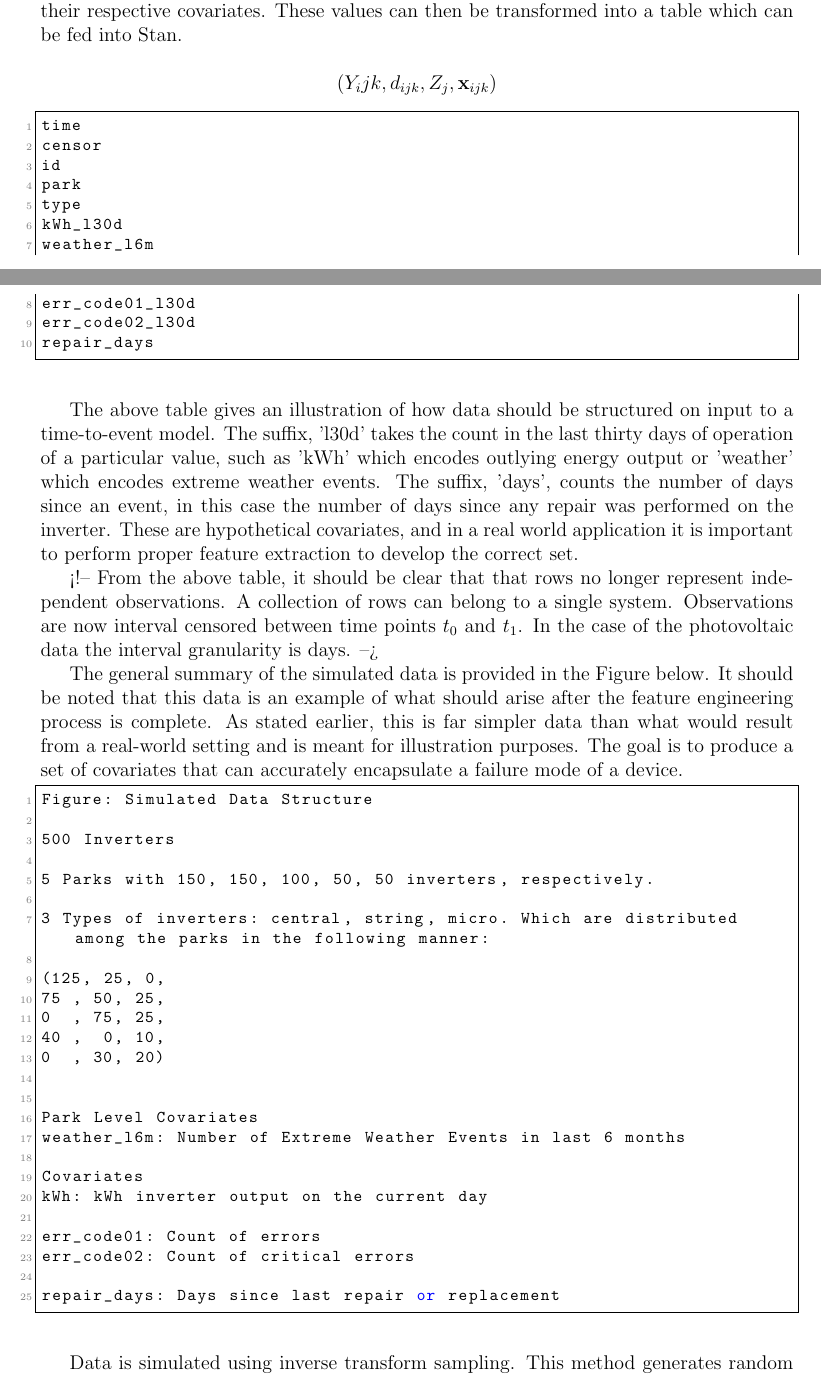
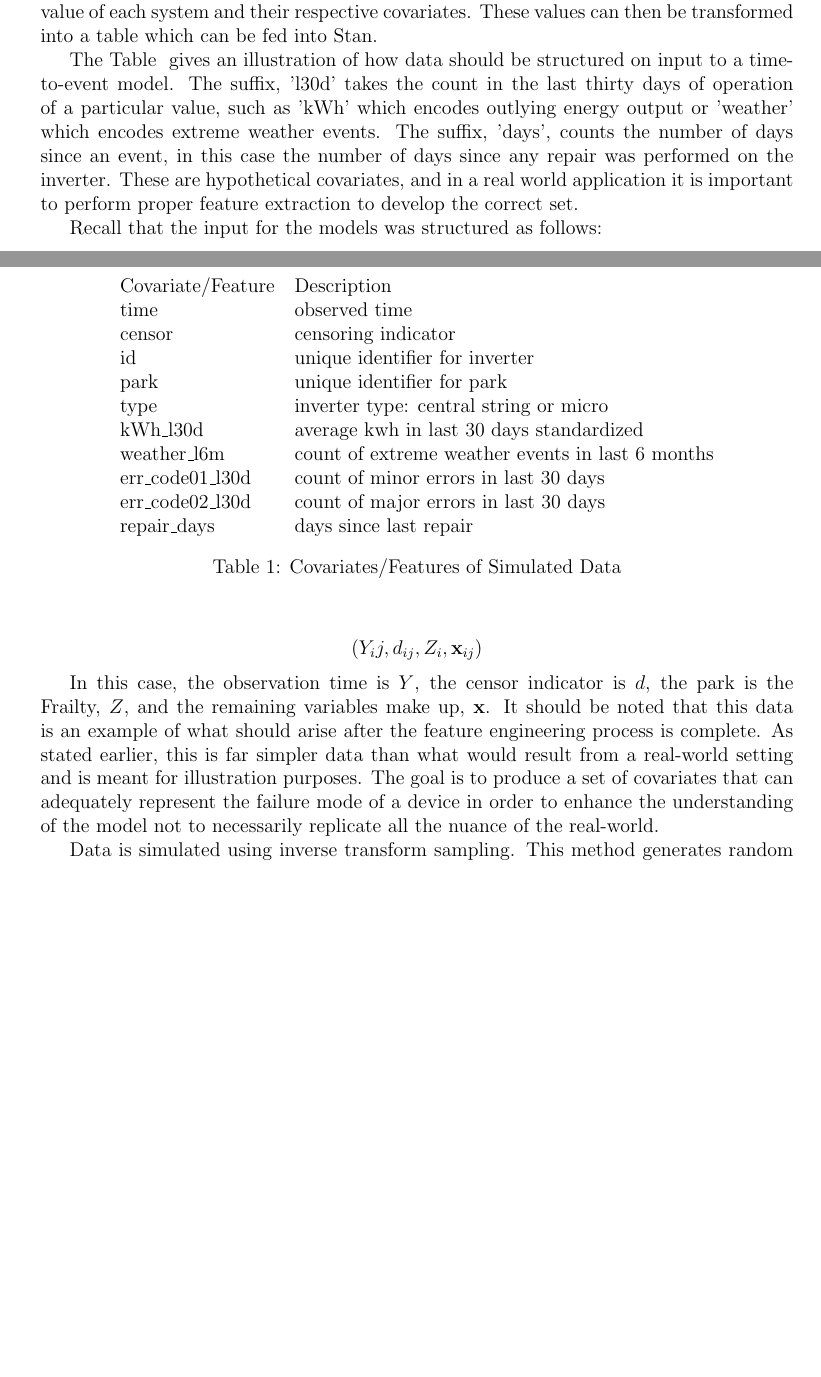
Before and after one commit to mrdevlar/Hermes, a LaTeX thesis (book/main.tex, which reads book/04_analysis.tex): two parts of pages 38 and 39 of 66, joined at a grey line, cut so that both start at the same text, the shorter picture padded with empty space. Compiled offline with pdfLaTeX.

Commit message:
data formatting

```diff
--- a/book/04_analysis.tex
+++ b/book/04_analysis.tex
@@ -39,9 +39,7 @@ Raw data can rarely be input into a model as-is. The first chapter broadly exami
 
 % <!-- Reason for using simulated data -->
 
-Data required for a predictive maintenance process often comes from several different database tables meant to record different aspects of a collection of systems. This includes databases that document system attributes, maintenance and failure history and condition monitoring and usage patterns. Conversely, time-to-event models, require a form of attribute-value data. Attribute-value data can be roughly thought of as tabular data. Each row is a system, and each column encodes a covariate, with one column containing the failure status of the system.
-
-The input data then provides a table of the last observed value of each system and their respective covariates. These values can then be transformed into a table which can be fed into Stan.
+Data required for a predictive maintenance process often comes from several different database tables meant to record different aspects of a collection of systems. This includes databases that document system attributes, maintenance and failure history and condition monitoring and usage patterns. Conversely, time-to-event models, require a form of attribute-value data. This data format can be roughly thought of as tabular data. Each row is a system, and each column encodes a covariate, with one column containing the failure status of the system. The input data then provides a table of the last observed value of each system and their respective covariates. These values can then be transformed into a table which can be fed into Stan.
 
 % <!-- Time-to-event models, require an expansion of this construction, to account for time-dependent variables. First, an additional column that contains the identifier of system observed is needed. Second, two columns that define the interval across which the time-dependent observation is made is also required.  -->
 
@@ -49,87 +47,33 @@ The input data then provides a table of the last observed value of each system a
 % $$ (Y_{ijk(t_0)}, Y_{ijk(t_1)}, d_{ijk}, Z_j, W_k,  \textbf{x}_{ijk}) $$
 % -->
 
-$$ (Y_ijk, d_{ijk}, Z_j,  \textbf{x}_{ijk}) $$
+\begin{table}[htbp]
+  \centering
+    \begin{tabular}{ll}
+    Covariate/Feature & Description \\
+    time  & observed time \\
+    censor & censoring indicator  \\
+    id    & unique identifier for inverter \\
+    park  & unique identifier for park \\
+    type  & inverter type: central string or micro \\
+    kWh\_l30d & average kwh in last 30 days standardized \\
+    weather\_l6m & count of extreme weather events in last 6 months \\
+    err\_code01\_l30d & count of minor errors in last 30 days \\
+    err\_code02\_l30d & count of major errors in last 30 days \\
+    repair\_days & days since last repair \\
+    \end{tabular}%
+  \label{vars}%
+  \caption{Covariates/Features of Simulated Data}
+\end{table}%
 
 
-\begin{lstlisting}
-time
-censor
-id
-park
-type
-kWh_l30d
-weather_l6m
-err_code01_l30d
-err_code02_l30d
-repair_days
-\end{lstlisting}
+The Table~\ref{vars} gives an illustration of how data should be structured on input to a time-to-event model. The suffix, 'l30d' takes the count in the last thirty days of operation of a particular value, such as 'kWh' which encodes outlying energy output or 'weather' which encodes extreme weather events. The suffix, 'days', counts the number of days since an event, in this case the number of days since any repair was performed on the inverter. These are hypothetical covariates, and in a real world application it is important to perform proper feature extraction to develop the correct set.
 
-The above table gives an illustration of how data should be structured on input to a time-to-event model. The suffix, 'l30d' takes the count in the last thirty days of operation of a particular value, such as 'kWh' which encodes outlying energy output or 'weather' which encodes extreme weather events. The suffix, 'days', counts the number of days since an event, in this case the number of days since any repair was performed on the inverter. These are hypothetical covariates, and in a real world application it is important to perform proper feature extraction to develop the correct set.
+Recall that the input for the models was structured as follows:
 
-<!-- From the above table, it should be clear that that rows no longer represent independent observations. A collection of rows can belong to a single system. Observations are now interval censored between time points $t_0$ and $t_1$. In the case of the photovoltaic data the interval granularity is days. -->
+$$ (Y_ij, d_{ij}, Z_i,  \textbf{x}_{ij}) $$
 
-The general summary of the simulated data is provided in the Figure below. It should be noted that this data is an example of what should arise after the feature engineering process is complete. As stated earlier, this is far simpler data than what would result from a real-world setting and is meant for illustration purposes. The goal is to produce a set of covariates that can accurately encapsulate a failure mode of a device.
-
-
-
-\begin{lstlisting}
-Figure: Simulated Data Structure
-
-500 Inverters
-
-5 Parks with 150, 150, 100, 50, 50 inverters, respectively.
-
-3 Types of inverters: central, string, micro. Which are distributed among the parks in the following manner:
-
-(125, 25, 0,
-75 , 50, 25,
-0  , 75, 25,
-40 ,  0, 10,
-0  , 30, 20)
-
-
-Park Level Covariates
-weather_l6m: Number of Extreme Weather Events in last 6 months
-
-Covariates
-kWh: kWh inverter output on the current day
-
-err_code01: Count of errors
-err_code02: Count of critical errors
-
-repair_days: Days since last repair or replacement
-\end{lstlisting}
-
-
-% <!--
-% - Data Generation Redux - Now with Numbers
-% 	- N = 500, 5 Parks, uneven number of inverters at parks
-% 	- Big Table
-% 		- Define Failure Mode (Failure is requires replacement)
-% 			- Infant Mortality
-% 			- Old Age Mortality
-% 		- Define each category $w_{ij}$
-% 			- Park - Big $\sigma^2$
-% 			- Inverter Type - Small $\sigma^2$
-% 		- Define each covariate, $\textbf{x}_{ij}$
-% 			- Days of operation
-% 			- Standardized Electrical Output - $\mathcal{N}(0,1)$
-% 			- Maintenance Logs
-% 				- Count of repairs
-% 				- Days since last repair
-% 				- Count of replacement
-% 				- Days since last replacement part
-% 			- Park Level Data
-% 				- Standardized Avg Temperature
-% 				- Standardized Humidity
-% 				- Interaction effect between low avg temp and low humidity
-
-% Several complications were added to the data.
-% - Random noise on a proportion of data 10%
-% - Certain categories were given baseline distributions with different parameters
-% -
-%  -->
+In this case, the observation time is $Y$, the censor indicator is $d$, the park is the Frailty, $Z$, and the remaining variables make up, $\textbf{x}$. It should be noted that this data is an example of what should arise after the feature engineering process is complete. As stated earlier, this is far simpler data than what would result from a real-world setting and is meant for illustration purposes. The goal is to produce a set of covariates that can adequately represent the failure mode of a device in order to enhance the understanding of the model not to necessarily replicate all the nuance of the real-world.
 
 % <!-- ## Simulation Process -->
 
```
